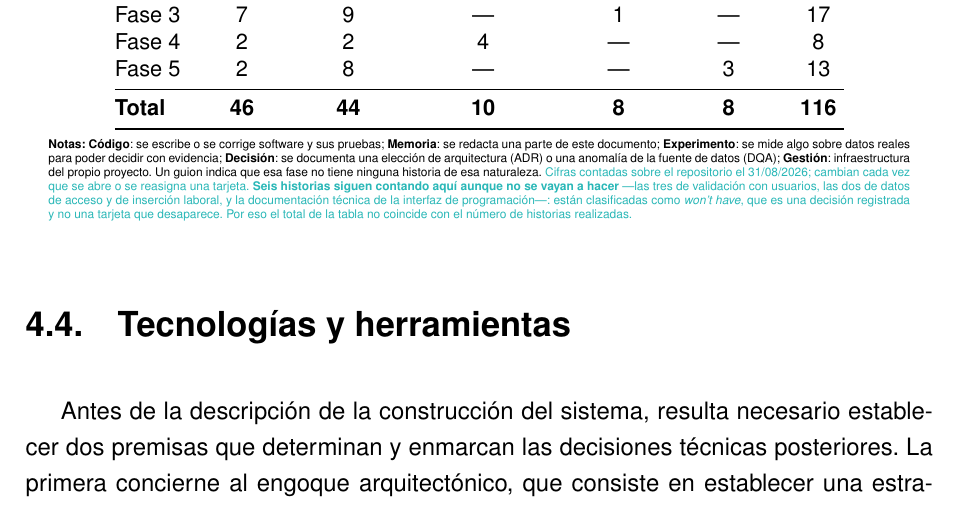
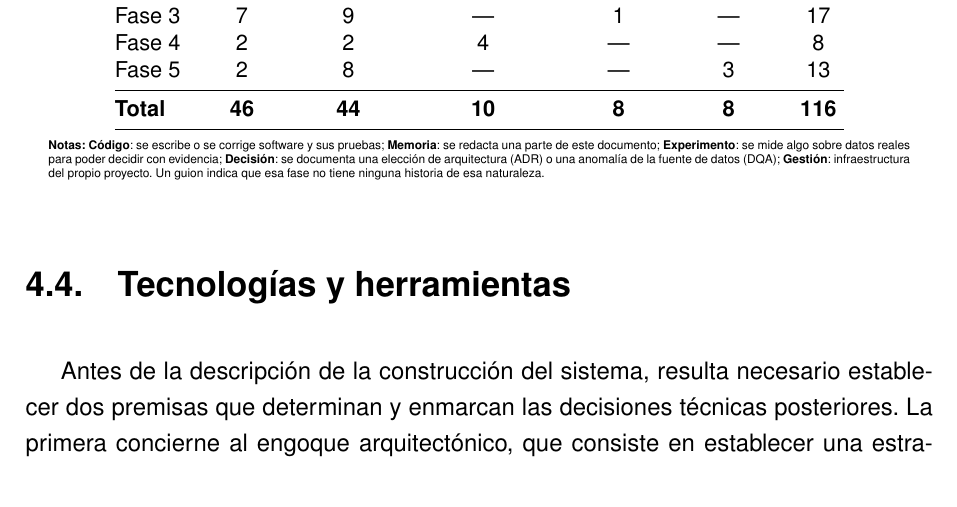
Before and after one commit to samubp10/tfg-recomendador-uja, a LaTeX document (memoria/main.tex, which reads memoria/tablas/TablaResumenBacklog.tex): part of page 68 of 156, cut so that both start at the same text. Compiled offline with pdfLaTeX.

Commit message:
docs(IT-52): retirar la nota turquesa de la tabla del backlog
La aclaracion sobre las seis historias en won't have sale de la nota al pie de la tabla; la explicacion pasa al texto del capitulo.

```diff
--- a/memoria/tablas/TablaResumenBacklog.tex
+++ b/memoria/tablas/TablaResumenBacklog.tex
@@ -37,13 +28,6 @@
     algo sobre datos reales para poder decidir con evidencia; \textbf{Decisión}: se documenta
     una elección de arquitectura (ADR) o una anomalía de la fuente de datos (DQA);
     \textbf{Gestión}: infraestructura del propio proyecto. Un guion indica que esa fase no
-    tiene ninguna historia de esa naturaleza. \textcolor{borrador2}{Cifras contadas sobre el
-      repositorio el 31/08/2026; cambian cada vez que se abre o se reasigna una tarjeta.
-      \textbf{Seis historias siguen contando aquí aunque no se vayan a hacer} ---las
-      tres de validación con usuarios, las dos de datos de acceso y de inserción
-      laboral, y la documentación técnica de la interfaz de programación---: están
-      clasificadas como \textit{won't have}, que es una decisión registrada y no una
-      tarjeta que desaparece. Por eso el total de la tabla no coincide con el número de
-      historias realizadas.}
+    tiene ninguna historia de esa naturaleza.
   \end{minipage}
 \end{table}
```
Also changed, not shown: memoria/tablas/TablaResumenBacklog.tex (11 more changed lines).
